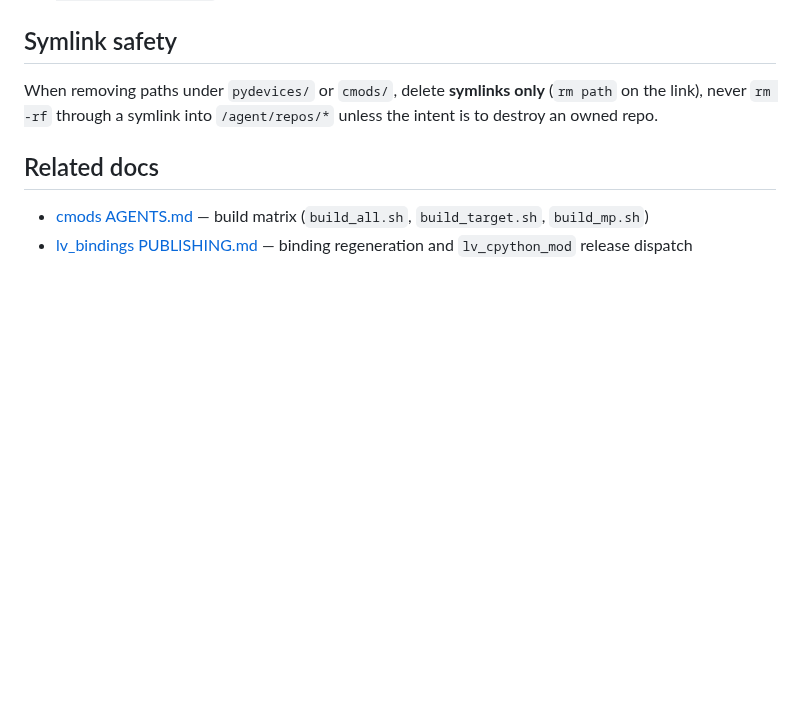
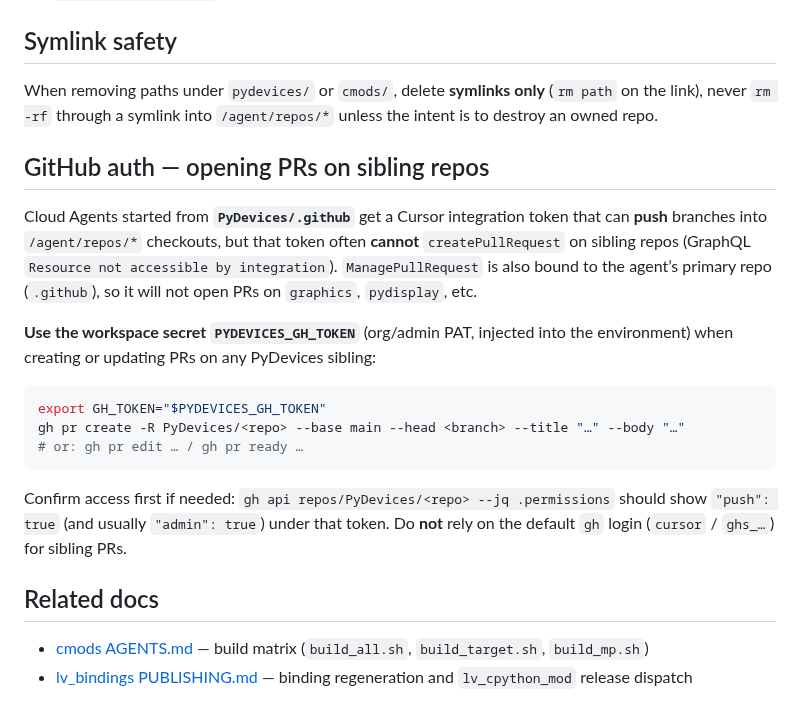
Before and after one commit to PyDevices/.github, a Markdown page: AGENTS.md, the part around the change. GitHub-like rendering; blank space fills up the shorter version.

Commit message:
Document PYDEVICES_GH_TOKEN for sibling-repo PR creation.
Cursor's default integration token can push but often cannot open PRs on
dependency repos; agents should use the injected PAT via GH_TOKEN.

Co-authored-by: Brad Barnett <bdbarnett@users.noreply.github.com>

````diff
--- a/AGENTS.md
+++ b/AGENTS.md
@@ -135,6 +135,28 @@ When removing paths under `pydevices/` or `cmods/`, delete **symlinks only**
 (`rm path` on the link), never `rm -rf` through a symlink into
 `/agent/repos/*` unless the intent is to destroy an owned repo.
 
+## GitHub auth — opening PRs on sibling repos
+
+Cloud Agents started from **`PyDevices/.github`** get a Cursor integration
+token that can **push** branches into `/agent/repos/*` checkouts, but that
+token often **cannot** `createPullRequest` on sibling repos (GraphQL
+`Resource not accessible by integration`). `ManagePullRequest` is also bound
+to the agent’s primary repo (`.github`), so it will not open PRs on
+`graphics`, `pydisplay`, etc.
+
+**Use the workspace secret `PYDEVICES_GH_TOKEN`** (org/admin PAT, injected into
+the environment) when creating or updating PRs on any PyDevices sibling:
+
+```bash
+export GH_TOKEN="$PYDEVICES_GH_TOKEN"
+gh pr create -R PyDevices/<repo> --base main --head <branch> --title "…" --body "…"
+# or: gh pr edit … / gh pr ready …
+```
+
+Confirm access first if needed: `gh api repos/PyDevices/<repo> --jq .permissions`
+should show `"push": true` (and usually `"admin": true`) under that token.
+Do **not** rely on the default `gh` login (`cursor` / `ghs_…`) for sibling PRs.
+
 ## Related docs
 
 - [cmods AGENTS.md](https://github.com/PyDevices/cmods/blob/main/AGENTS.md) —
````
Also changed, not shown: 1 other file.
